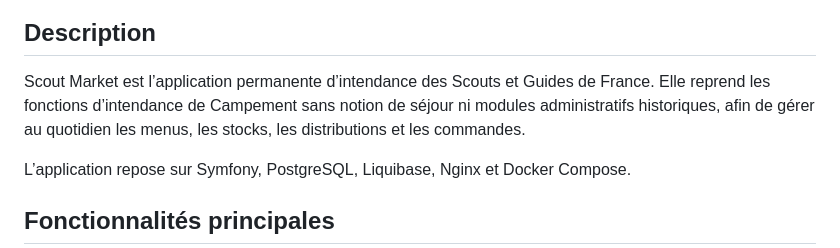
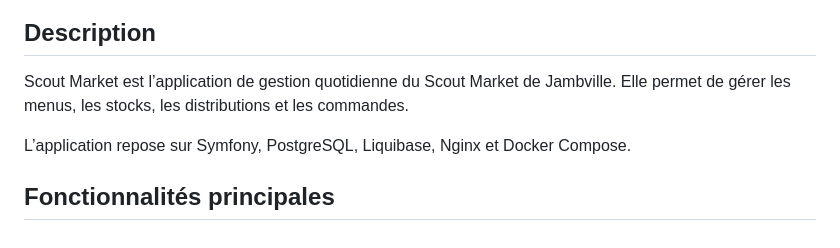
Before and after one commit to NeitsabLc/scout-market, a Markdown page: README.md, the part around the change. Rendered like a GitHub page.

Commit message:
docs: recentrer la description sur Jambville (#27)
Co-authored-by: Bastien Le Caer <bastien@lecaer.net>

```diff
--- a/README.md
+++ b/README.md
@@ -9,7 +9,7 @@
 
 ## Description
 
-Scout Market est l’application permanente d’intendance des Scouts et Guides de France. Elle reprend les fonctions d’intendance de Campement sans notion de séjour ni modules administratifs historiques, afin de gérer au quotidien les menus, les stocks, les distributions et les commandes.
+Scout Market est l’application de gestion quotidienne du Scout Market de Jambville. Elle permet de gérer les menus, les stocks, les distributions et les commandes.
 
 L’application repose sur Symfony, PostgreSQL, Liquibase, Nginx et Docker Compose.
 
```
